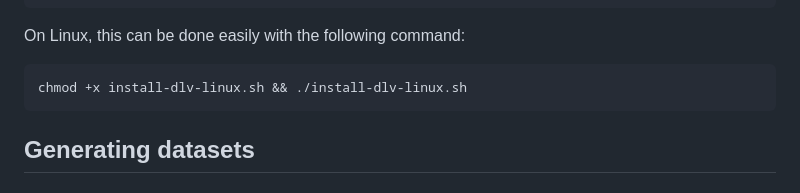
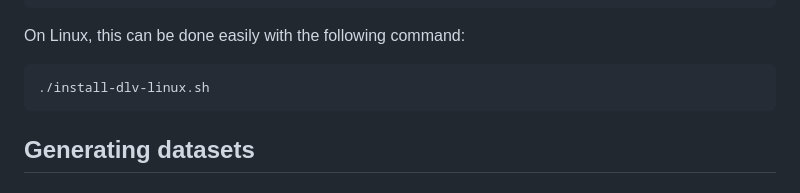
Before and after one commit to schependom/synthology, a Markdown page: README.md, the part around the change. Rendered like a GitHub page.

Commit message:
Updated permissions

````diff
--- a/README.md
+++ b/README.md
@@ -123,7 +123,7 @@ dlv: /path/to/dlv/executable # <- change this!
 On Linux, this can be done easily with the following command:
 
 ```bash
-chmod +x install-dlv-linux.sh && ./install-dlv-linux.sh
+./install-dlv-linux.sh
 ```
 
 ## Generating datasets
````
